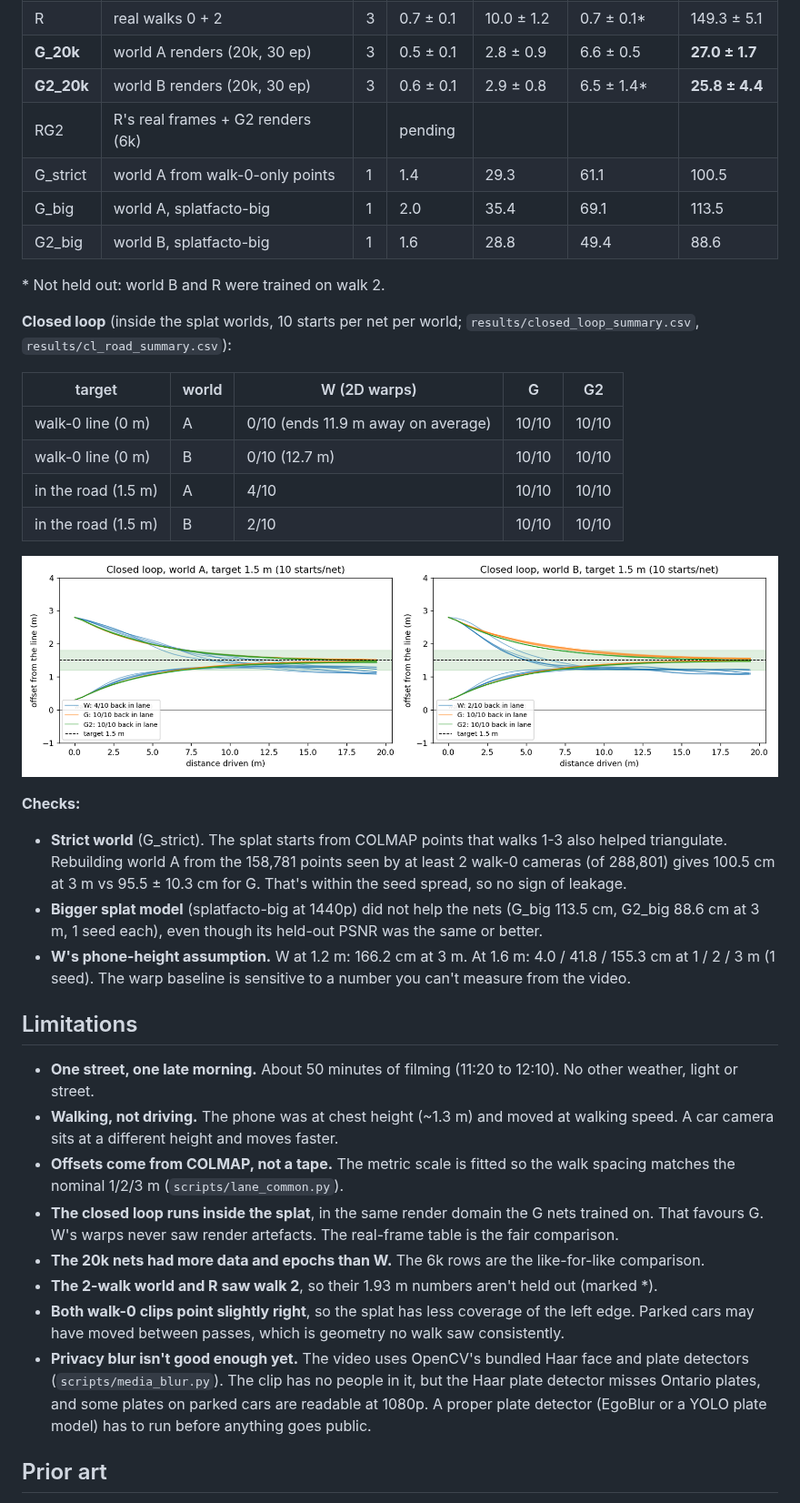
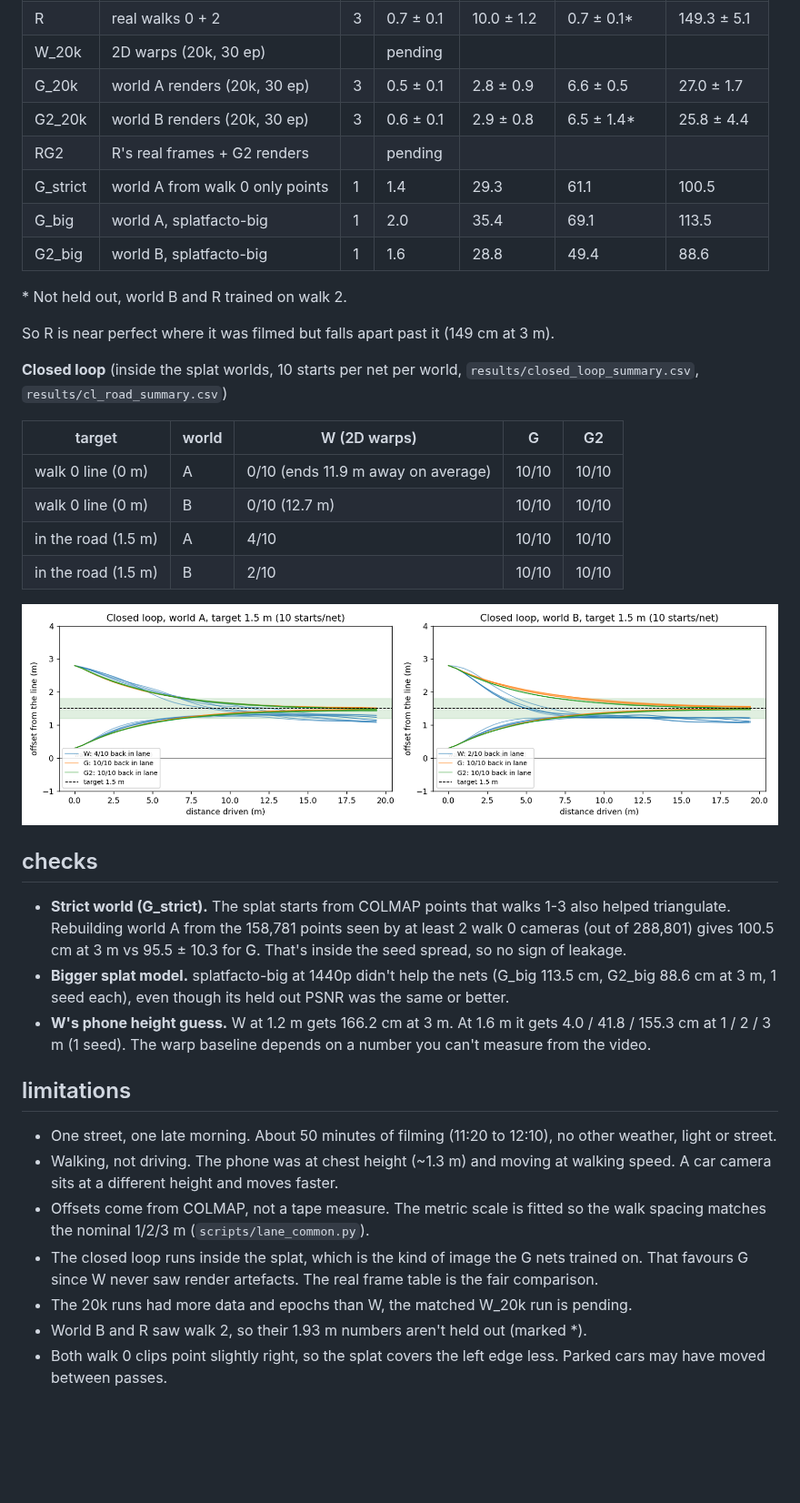
Before and after one commit to Mohsemm/splat-to-lane, a Markdown page: README.md, the part around one of its changes. Shown at 91% size. Rendered like a GitHub page; blank space fills up the shorter version.

```diff
--- a/README.md
+++ b/README.md
@@ -53,19 +51,22 @@ One confound up front: the 20k-render nets got 3.3x more images and 2x the epoch
 | R | real walks 0 + 2 | 3 | 0.7 ± 0.1 | 10.0 ± 1.2 | 0.7 ± 0.1* | 149.3 ± 5.1 |
-| **G_20k** | world A renders (20k, 30 ep) | 3 | 0.5 ± 0.1 | 2.8 ± 0.9 | 6.6 ± 0.5 | **27.0 ± 1.7** |
-| **G2_20k** | world B renders (20k, 30 ep) | 3 | 0.6 ± 0.1 | 2.9 ± 0.8 | 6.5 ± 1.4* | **25.8 ± 4.4** |
-| RG2 | R's real frames + G2 renders (6k) | | pending | | | |
-| G_strict | world A from walk-0-only points | 1 | 1.4 | 29.3 | 61.1 | 100.5 |
+| W_20k | 2D warps (20k, 30 ep) | | pending | | | |
+| G_20k | world A renders (20k, 30 ep) | 3 | 0.5 ± 0.1 | 2.8 ± 0.9 | 6.6 ± 0.5 | 27.0 ± 1.7 |
+| G2_20k | world B renders (20k, 30 ep) | 3 | 0.6 ± 0.1 | 2.9 ± 0.8 | 6.5 ± 1.4* | 25.8 ± 4.4 |
+| RG2 | R's real frames + G2 renders | | pending | | | |
+| G_strict | world A from walk 0 only points | 1 | 1.4 | 29.3 | 61.1 | 100.5 |
 | G_big | world A, splatfacto-big | 1 | 2.0 | 35.4 | 69.1 | 113.5 |
 | G2_big | world B, splatfacto-big | 1 | 1.6 | 28.8 | 49.4 | 88.6 |
 
-\* Not held out: world B and R were trained on walk 2.
+\* Not held out, world B and R trained on walk 2.
 
-**Closed loop** (inside the splat worlds, 10 starts per net per world; `results/closed_loop_summary.csv`, `results/cl_road_summary.csv`):
+So R is near perfect where it was filmed but falls apart past it (149 cm at 3 m).
+
+**Closed loop** (inside the splat worlds, 10 starts per net per world, `results/closed_loop_summary.csv`, `results/cl_road_summary.csv`)
 
 | target | world | W (2D warps) | G | G2 |
 |---|---|---|---|---|
-| walk-0 line (0 m) | A | 0/10 (ends 11.9 m away on average) | 10/10 | 10/10 |
-| walk-0 line (0 m) | B | 0/10 (12.7 m) | 10/10 | 10/10 |
+| walk 0 line (0 m) | A | 0/10 (ends 11.9 m away on average) | 10/10 | 10/10 |
+| walk 0 line (0 m) | B | 0/10 (12.7 m) | 10/10 | 10/10 |
 | in the road (1.5 m) | A | 4/10 | 10/10 | 10/10 |
 | in the road (1.5 m) | B | 2/10 | 10/10 | 10/10 |
 
@@ -73,19 +74,17 @@ One confound up front: the 20k-render nets got 3.3x more images and 2x the epoch
 
-**Checks:**
-- **Strict world** (G_strict). The splat starts from COLMAP points that walks 1-3 also helped triangulate. Rebuilding world A from the 158,781 points seen by at least 2 walk-0 cameras (of 288,801) gives 100.5 cm at 3 m vs 95.5 ± 10.3 cm for G. That's within the seed spread, so no sign of leakage.
-- **Bigger splat model** (splatfacto-big at 1440p) did not help the nets (G_big 113.5 cm, G2_big 88.6 cm at 3 m, 1 seed each), even though its held-out PSNR was the same or better.
-- **W's phone-height assumption.** W at 1.2 m: 166.2 cm at 3 m. At 1.6 m: 4.0 / 41.8 / 155.3 cm at 1 / 2 / 3 m (1 seed). The warp baseline is sensitive to a number you can't measure from the video.
+## checks
 
-## Limitations
+- **Strict world (G_strict).** The splat starts from COLMAP points that walks 1-3 also helped triangulate. Rebuilding world A from the 158,781 points seen by at least 2 walk 0 cameras (out of 288,801) gives 100.5 cm at 3 m vs 95.5 ± 10.3 for G. That's inside the seed spread, so no sign of leakage.
+- **Bigger splat model.** splatfacto-big at 1440p didn't help the nets (G_big 113.5 cm, G2_big 88.6 cm at 3 m, 1 seed each), even though its held out PSNR was the same or better.
+- **W's phone height guess.** W at 1.2 m gets 166.2 cm at 3 m. At 1.6 m it gets 4.0 / 41.8 / 155.3 cm at 1 / 2 / 3 m (1 seed). The warp baseline depends on a number you can't measure from the video.
 
-- **One street, one late morning.** About 50 minutes of filming (11:20 to 12:10). No other weather, light or street.
-- **Walking, not driving.** The phone was at chest height (~1.3 m) and moved at walking speed. A car camera sits at a different height and moves faster.
-- **Offsets come from COLMAP, not a tape.** The metric scale is fitted so the walk spacing matches the nominal 1/2/3 m (`scripts/lane_common.py`).
-- **The closed loop runs inside the splat**, in the same render domain the G nets trained on. That favours G. W's warps never saw render artefacts. The real-frame table is the fair comparison.
-- **The 20k nets had more data and epochs than W.** The 6k rows are the like-for-like comparison.
-- **The 2-walk world and R saw walk 2**, so their 1.93 m numbers aren't held out (marked \*).
-- **Both walk-0 clips point slightly right**, so the splat has less coverage of the left edge. Parked cars may have moved between passes, which is geometry no walk saw consistently.
-- **Privacy blur isn't good enough yet.** The video uses OpenCV's bundled Haar face and plate detectors (`scripts/media_blur.py`). The clip has no people in it, but the Haar plate detector misses Ontario plates, and some plates on parked cars are readable at 1080p. A proper plate detector (EgoBlur or a YOLO plate model) has to run before anything goes public.
+## limitations
 
-## Prior art
+- One street, one late morning. About 50 minutes of filming (11:20 to 12:10), no other weather, light or street.
+- Walking, not driving. The phone was at chest height (~1.3 m) and moving at walking speed. A car camera sits at a different height and moves faster.
+- Offsets come from COLMAP, not a tape measure. The metric scale is fitted so the walk spacing matches the nominal 1/2/3 m (`scripts/lane_common.py`).
+- The closed loop runs inside the splat, which is the kind of image the G nets trained on. That favours G since W never saw render artefacts. The real frame table is the fair comparison.
+- The 20k runs had more data and epochs than W, the matched W_20k run is pending.
+- World B and R saw walk 2, so their 1.93 m numbers aren't held out (marked *).
+- Both walk 0 clips point slightly right, so the splat covers the left edge less. Parked cars may have moved between passes.
 
```
Also changed, not shown: other parts of README.md (+38 -46 lines), capture/PROTOCOL.md (added, +27 -0 lines), results/plots/error_vs_offset_seeds.png (added), 4 other files.
